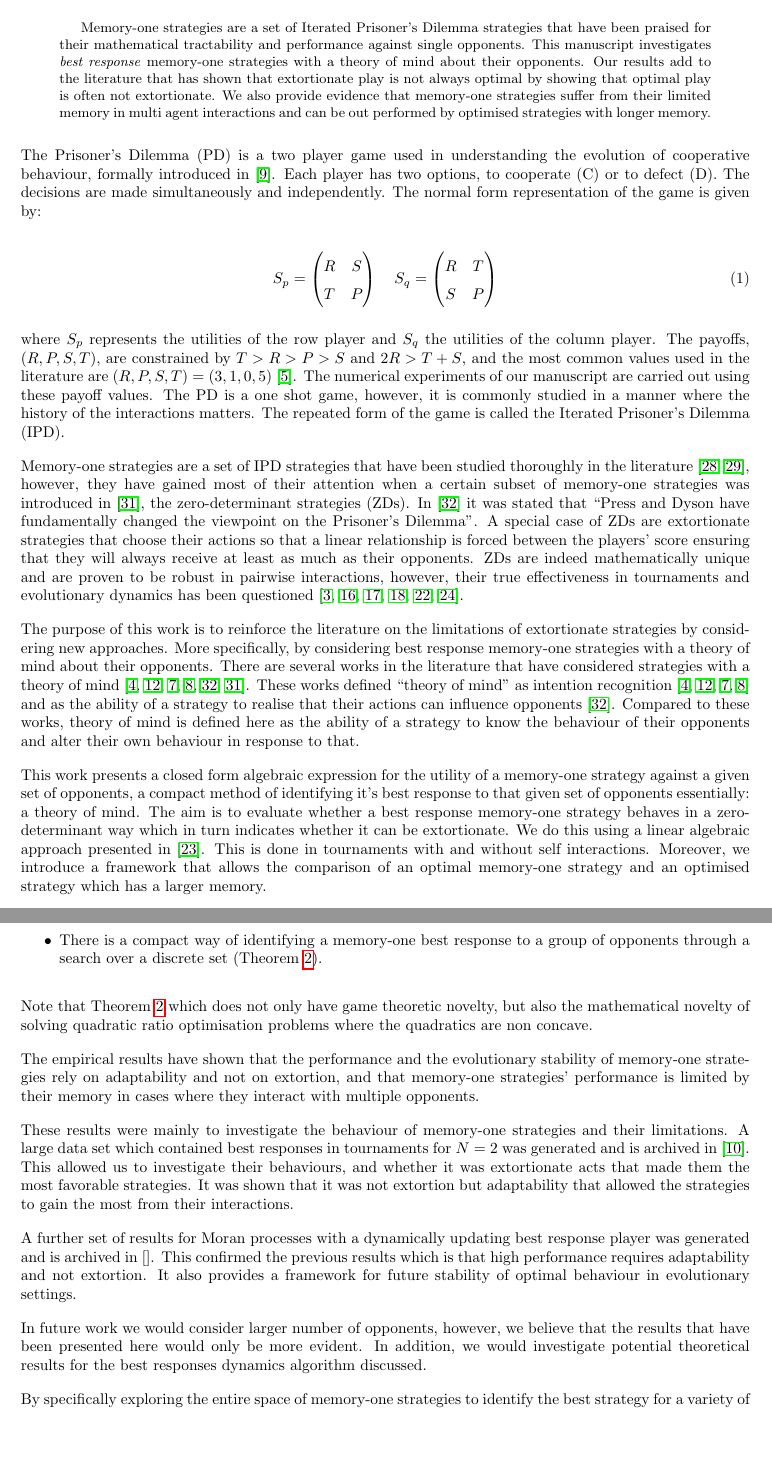
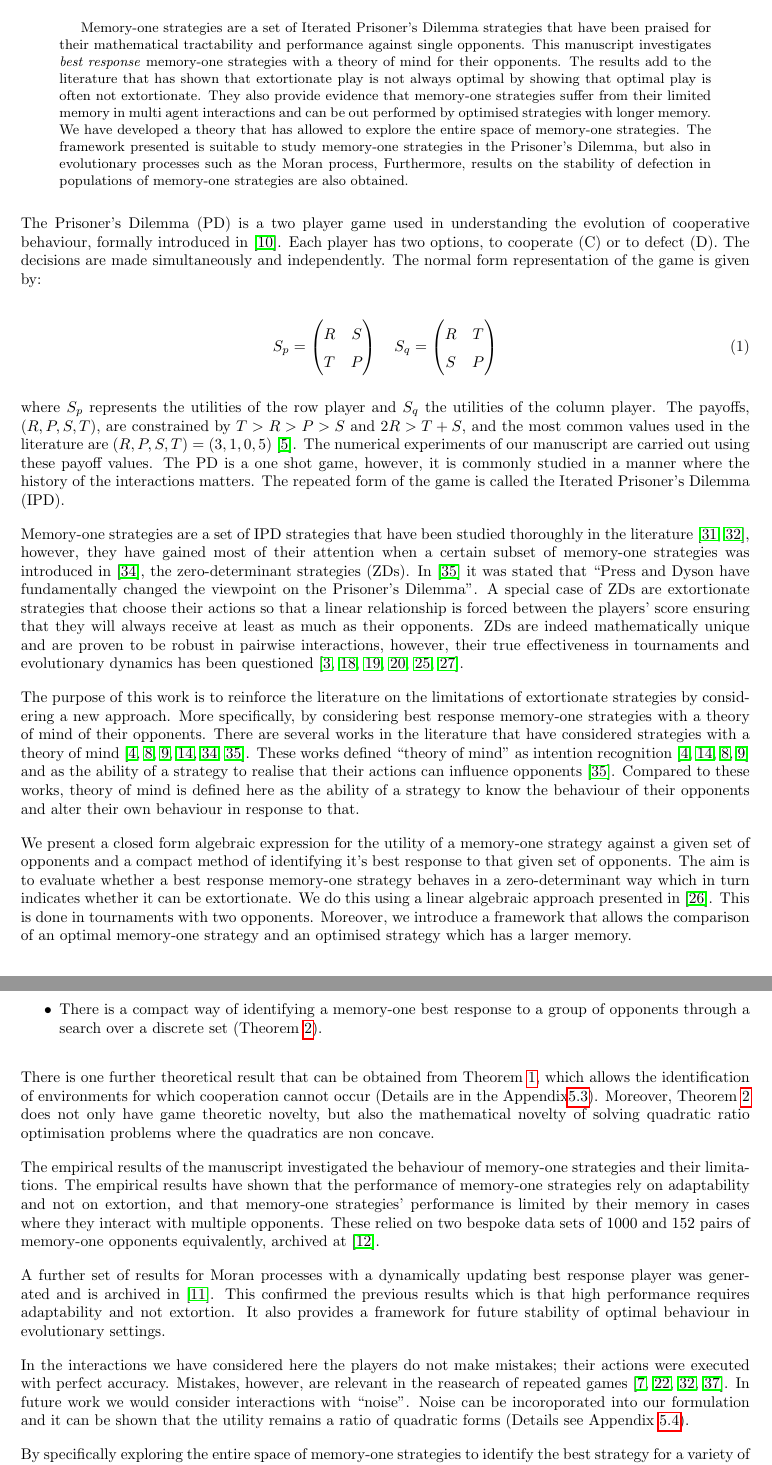
Before and after one commit to Nikoleta-v3/Memory-size-in-the-prisoners-dilemma, a LaTeX paper (main.tex, which reads bibliography.bib): two parts of pages 2 and 11 of 20 before the commit and two parts of pages 2 and 11 of 21 after it, joined at a grey line, cut so that both start at the same text, the shorter picture padded with empty space. The pictures show the PDF file main.pdf that the author committed with the source.

Commit message:
Read through (#78)
* small tweaks

* last rewrites by n.g.

* Make minor changes

Take a look at these @nikoleta-v3 as I specifically remove one addition you made - we can chat about that during our meeting (the other changes I'm just fixing the language).

* Update figure with latest data.

* Add some summary statistics.

* Update main.tex

Co-authored-by: Vince Knight <vincent.knight@gmail.com>

* Update main.tex

Co-authored-by: Vince Knight <vincent.knight@gmail.com>

* Update data and fix minor typos.

* Fix citations (#79)

* Add data citation

* include citations to data to the main.tex

Co-authored-by: Vince Knight <vincent.knight@gmail.com>

```diff
--- a/bibliography.bib
+++ b/bibliography.bib
@@ -604,0 +625 @@ author = "Matsui, Akihiko",
+  number={1},
@@ -604,0 +636 @@ author = "Matsui, Akihiko",
+  number={1},
--- a/main.tex
+++ b/main.tex
@@ -59,14 +59,20 @@ of extortion and restricted memory.}
     Memory-one strategies are a set of Iterated Prisoner's Dilemma strategies
     that have been praised for their mathematical tractability and performance
     against single opponents. This manuscript investigates
-    \textit{best response} memory-one strategies with a theory of mind about
-    their opponents. Our results add to the literature that has shown that
+    \textit{best response} memory-one strategies with a theory of mind for
+    their opponents. The results add to the literature that has shown that
     extortionate play is not always optimal by showing that optimal play is
     often not extortionate.
-    We
+    They
     also provide evidence that memory-one strategies suffer from their limited
     memory in multi agent interactions and can be out performed by
     optimised strategies with longer memory.
+    We have developed a theory that has allowed to explore the entire
+    space of memory-one strategies. The framework presented is suitable to
+    study memory-one strategies in the Prisoner's Dilemma, but also
+    in evolutionary processes such as the Moran process,
+    Furthermore, results on the stability of defection in populations of
+    memory-one strategies are also obtained.
 \end{abstract}
 
 The Prisoner's Dilemma (PD) is a two player game used in understanding the
@@ -114,25 +120,25 @@ evolutionary dynamics has been questioned~\cite{adami2013, Hilbe2013b,
 Hilbe2013, Hilbe2015, Knight2018, Harper2015}.
 
 The purpose of this work is to reinforce the literature on the limitations of
-extortionate strategies by considering new approaches. More specifically, by
-considering best response memory-one strategies with a theory of mind about
+extortionate strategies by considering a new approach. More specifically, by
+considering best response memory-one strategies with a theory of mind of
 their opponents. There are several works in the literature that have considered
-strategies with a theory of mind~\cite{Han2011, Han2012, De2013, Devaine2014,
-Stewart2012, Press2012}. These works defined ``theory of mind'' as intention
+strategies with a theory of mind~\cite{Han2011, De2013, Devaine2014, Han2012,
+Press2012, Stewart2012}. These works defined ``theory of mind'' as intention
 recognition~\cite{Han2011, Han2012, De2013, Devaine2014} and as the ability of a
 strategy to realise that their actions can influence
 opponents~\cite{Stewart2012}. Compared to these works, theory of mind is defined
 here as the ability of a strategy to know the behaviour of their opponents
 and alter their own behaviour in response to that.
 
-This work presents a closed form algebraic expression for the utility of a
-memory-one strategy against a given set of opponents, a compact method of
-identifying it's best response to that given set of opponents essentially: a
-theory of mind. The aim is to evaluate whether a best response memory-one
+We present a closed form algebraic expression for the utility of a
+memory-one strategy against a given set of opponents and a compact method of
+identifying it's best response to that given set of opponents.
+The aim is to evaluate whether a best response memory-one
 strategy behaves in a zero-determinant way which in turn indicates whether it
 can be extortionate. We do this using a linear algebraic approach presented
-in~\cite{Knight2019}. This is done in tournaments with and without self
-interactions. Moreover, we introduce a framework that allows the comparison of
+in~\cite{Knight2019}. This is done in tournaments with two opponents.
+Moreover, we introduce a framework that allows the comparison of
 an optimal memory-one strategy and an optimised strategy which has a larger
 memory.
 
@@ -177,7 +183,7 @@ Eq.~\ref{eq:press_dyson_utility}.
     u_q(p) = v \cdot (R, S, T, P).
 \end{equation}
 
-This manuscript has explored the form of \(u_q(p)\), to the authors knowledge no
+This manuscript has explored the form of \(u_q(p)\), to the best of the authors knowledge no
 previous work has done this, and Theorem~\ref{theorem_one} states that \(u_q(p)\) is given by a ratio
 of two quadratic forms~\cite{kepner2011}.
 
@@ -238,12 +244,12 @@ against \(N\) opponents is given by:
        {\prod\limits_{i=1} ^ N (\frac{1}{2} p\bar{Q}^{(i)} p^T + \bar{c}^{(i)} p + \bar{a}^ {(i)})}.
 \end{align}
 
-Eq.~(\ref{eq:tournament_utility}) is the average score (using Eq.~(\ref{eq:optimisation_quadratic})) against the set of opponents.
+Eq.~\ref{eq:tournament_utility} is the average score (using Eq.~\ref{eq:optimisation_quadratic}) against the set of opponents.
 
 Estimating the utility of a memory-one strategy against any number of opponents
 without simulating the interactions is the main result used in the rest of this manuscript.
 It will be used to obtain best response memory-one strategies in tournaments
-with and without self interactions in order to explore the limitations of extortion
+in order to explore the limitations of extortion
 and restricted memory.
 
 \section{Results}\label{section:results}
@@ -538,13 +542,12 @@ To evaluate the formulation proposed here the best response player (taken to be
 the first type of individual in our population)  will be allowed to act
 dynamically: adjusting their probability vector at every generation. In essence
 using the theory of mind to find the best response to not only the opponent but
-also the distribution of the population.  Thus for every value of \(K\) there is
+also the distribution of the population. Thus for every value of \(K\) there is
 a different best response player.
 
 Considering the dynamic best response player as a vector
 \(p\in\mathbb{R}^4_{[0, 1]}\) and the opponent as a vector
-\(q\in\mathbb{R}^4_{[0, 1]}\).
-In the case of the best response player the transition probabilities depend on
+\(q\in\mathbb{R}^4_{[0, 1]}\), the transition probabilities depend on
 the payoff matrix \(A ^ {(K)}\) where:
 
 \begin{itemize}
@@ -631,34 +634,34 @@ more specifically, \textit{memory-one best responses}. It has proven that:
         (Theorem~\ref{memone_group_best_response}).
 \end{itemize}
 
-Note that Theorem~\ref{memone_group_best_response} which does not only have game theoretic
-novelty, but also the mathematical novelty of solving quadratic ratio optimisation
-problems where the quadratics are non concave.
+There is one further theoretical result that can be obtained from Theorem~\ref{theorem_one},
+which allows the identification of
+environments for which cooperation cannot occur (Details are in the
+Appendix\ref{appendix:stability_of_defection}). Moreover,
+Theorem~\ref{memone_group_best_response} does not only have game theoretic
+novelty, but also the mathematical novelty of solving quadratic ratio
+optimisation problems where the quadratics are non concave.
 
-The empirical results have shown that the performance and the evolutionary
-stability of memory-one strategies rely on adaptability and not on extortion,
+The empirical results of the manuscript investigated the behaviour of memory-one
+strategies and their limitations. The empirical results have shown that the
+performance of memory-one strategies rely on adaptability and not on extortion,
 and that memory-one strategies' performance is limited by their memory in cases
-where they interact with multiple opponents.
-
-These results were mainly to investigate the
-behaviour of memory-one strategies and their limitations. A large data set which
-contained best responses in tournaments for \(N=2\)
-was generated and is archived in~\cite{glynatsi2019}. This allowed us to investigate their behaviours, and
-whether it was extortionate acts that made them the most favorable strategies.
-It was shown that it was not extortion but adaptability that allowed
-the strategies to gain the most from their interactions.
+where they interact with multiple opponents. These relied on two bespoke
+data sets of 1000 and 152 pairs of memory-one opponents equivalently, archived
+at~\cite{glynatsi2019}.
 
 A further set of results for Moran processes with a dynamically updating best
-response player was generated and is archived in~\cite{}. % TODO Archive
+response player was generated and is archived in~\cite{nikoleta_glynatsi_2020}.
 This confirmed the previous results which is that high performance
 requires adaptability and not extortion. It also provides a framework for future
 stability of optimal behaviour in evolutionary settings.
 
-In future work we would consider larger number of opponents, however, we
-believe that the results that have been presented here
-would only be more evident. In addition, we would investigate potential
-theoretical results for the best responses dynamics algorithm
-discussed.
+In the interactions we have considered here the players do not make mistakes; their
+actions were executed with perfect accuracy. Mistakes, however, are relevant in
+the reasearch of repeated games~\cite{Boyd1989, Imhof2007, Nowak1993, Wu1995}. In
+future work we would consider interactions with ``noise''. Noise can be
+incoroporated into our formulation and it can be shown that the utility remains a ratio
+of quadratic forms (Details see Appendix~\ref{appendix:noise}).
 
 By specifically exploring the entire space of memory-one strategies to identify
 the best strategy for a variety of situations, this work adds to the literature
@@ -687,7 +690,7 @@ A variety of software libraries have been used in this work:
 \subsection{Theorem~\ref{theorem_one} Proof}\label{appendix:theorem_one}
 
 The utility of a memory one player \(p\) against an opponent \(q\), \(u_q(p)\),
-can be written as a ratio of two quadratic forms on \(R^4\).
+can be written as a ratio of two quadratic forms on \(R^{4}_[0, 1]\).
 
 \begin{proof}
 
@@ -994,15 +997,15 @@ The set \(S_q\) is defined as all the possible combinations of:
     from $S_q$ for which the utility is maximised.
 \end{proof}
 
-\subsection{Stability of defection}
+\subsection{Stability of defection}\label{appendix:stability_of_defection}
 
 An additional theoretical result that is possible to obtain due to
 Theorem~\ref{theorem_one}, is a condition for which in an
 environment of memory-one opponents defection is the stable choice, based only
 on the coefficients of the opponents.
 
-This result is obtained by evaluating the sign of Equation
-(\ref{eq:tournament_utility})'s derivative at \(p=(0, 0, 0, 0)\). If at that
+This result is obtained by evaluating the sign of Eq.
+\ref{eq:tournament_utility}'s derivative at \(p=(0, 0, 0, 0)\). If at that
 point the derivative is negative, then the utility of a player only decreases if
 they were to change their behaviour, and thus defection at that point is stable.
 
@@ -1083,3 +1083,4 @@ thus the players \(p\) and \(q\) are now given by:
 
 and
 
+\[q = (q_1 (1 - p_n), q_2 (1 - p_n), q_3 (1 - p_n), q_4 (1 - p_n)).\]
@@ -1087,5 +1087,6 @@ and
 
-and the utility \(u_q(p)\) in an environment with noise is given by:
+Following a similar approach to that of Theorem~\ref{appendix:theorem_one} it
+can be shown that the utility \(u_q(p)\) is give by:
 
 \begin{equation}\label{eq:utility_with_noise}
     u_q(p) = \frac{\frac{1}{2}pQp^T + cp + a}
```
Also changed, not shown: img/dynamic_moran_process_results/main.pdf, main.pdf, bibliography.bib (62 more changed lines), main.tex (54 more changed lines), 1 other file.
